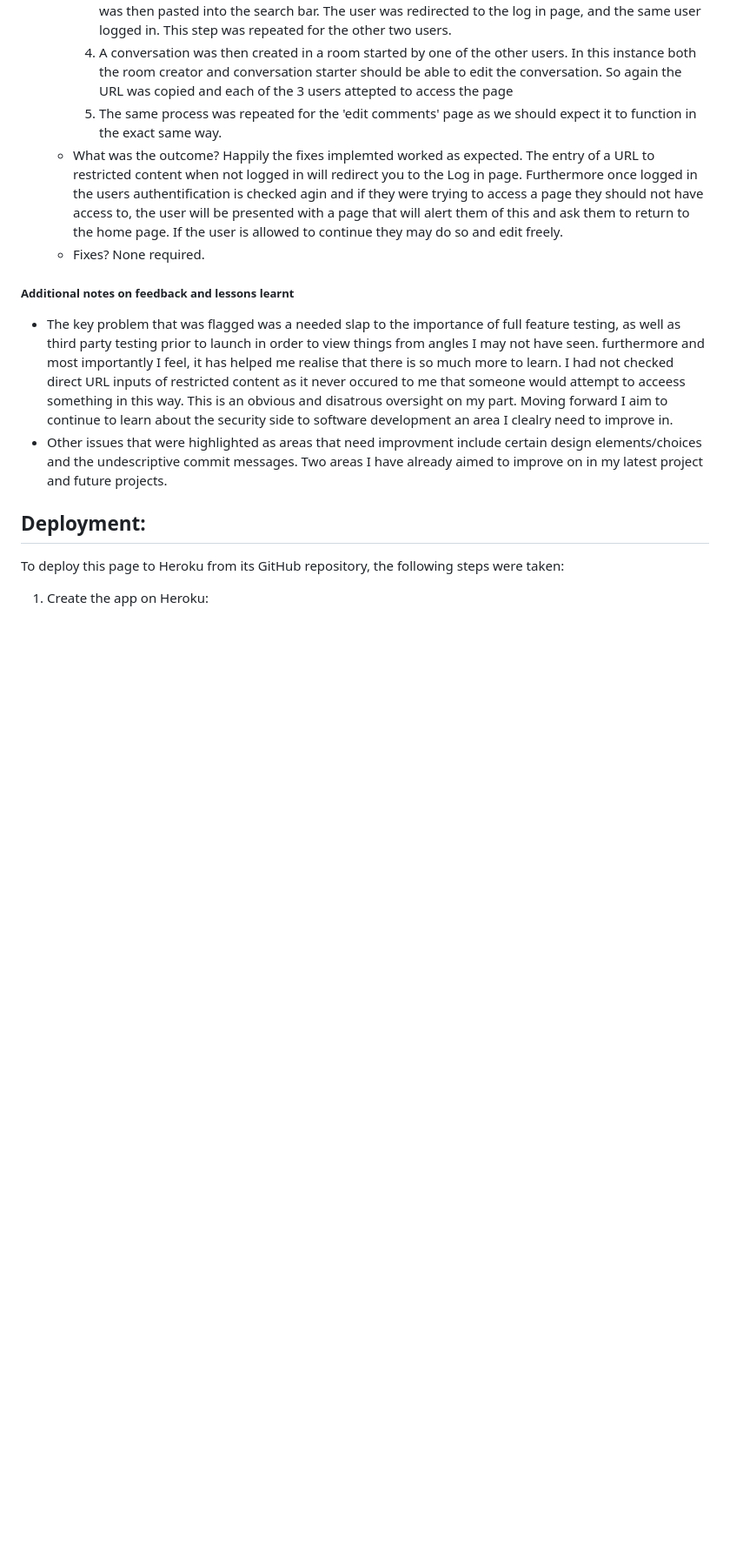
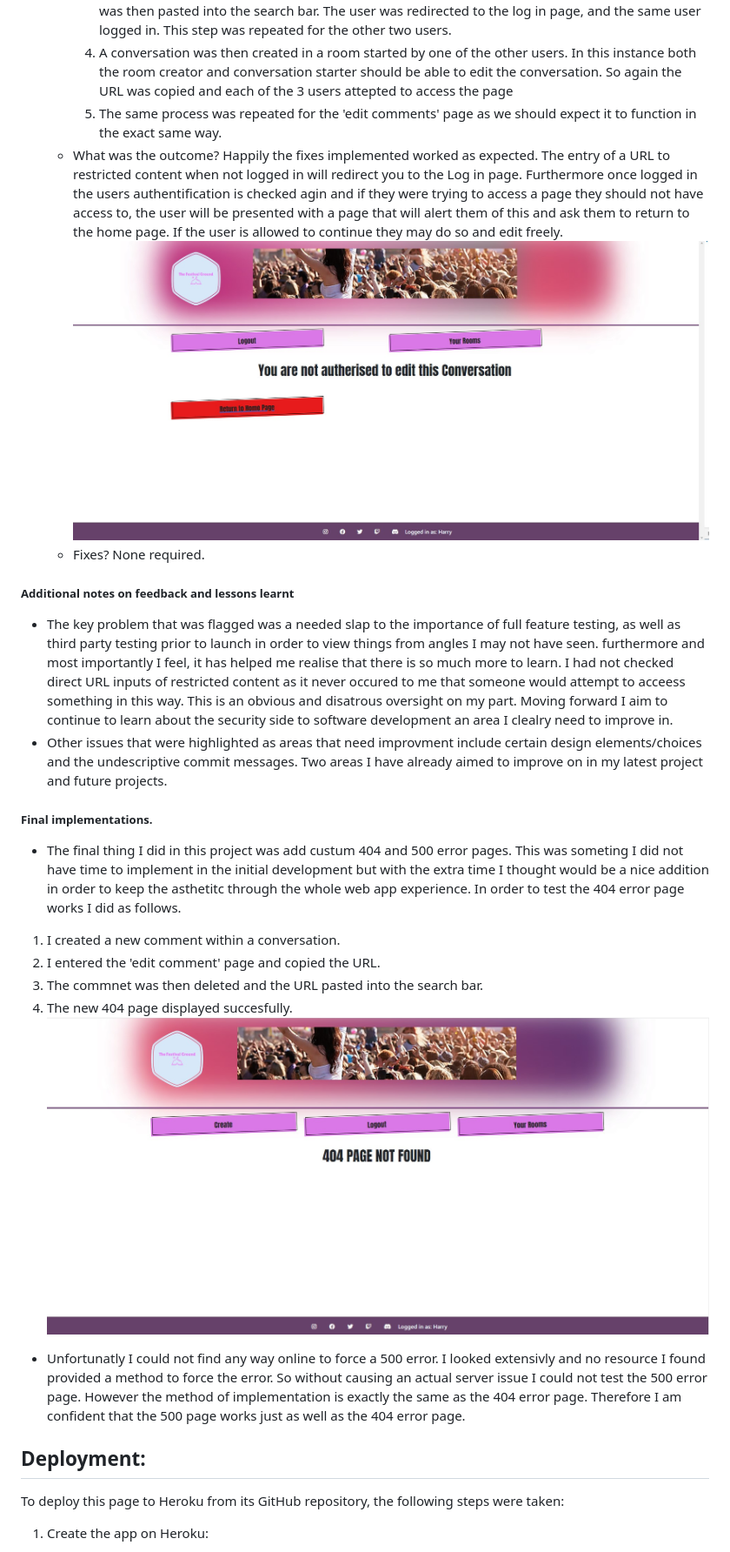
Before and after one commit to GeorgeOsborn97/project-4-the-festival-grounds, a Markdown page: README.md, the part around the change. Shown: that part at 87% size. Rendered like a GitHub page; pictures changed too: assets/screenshots/404.jpg (added), assets/screenshots/not_auth.jpg (added); blank space fills up the shorter version.

Commit message:
include implementation of custom error pages to readme

```diff
--- a/README.md
+++ b/README.md
@@ -448,12 +448,22 @@ Edit Comment | ![edit comment lighthouse results](assets/wireframes/edit_comment
       3. The user entered the 'edit conversation' page the URL was copied and the user logged out. The URL was then pasted into the search bar. The user was redirected to the log in page, and the same user logged in. This step was repeated for the other two users.
       4. A conversation was then created in a room started by one of the other users. In this instance both the room creator and conversation starter should be able to edit the conversation. So again the URL was copied and each of the 3 users attepted to access the page
       5. The same process was repeated for the 'edit comments' page as we should expect it to function in the exact same way.
-   - What was the outcome? Happily the fixes implemted worked as expected. The entry of a URL to restricted content when not logged in will redirect you to the Log in page. Furthermore once logged in the users authentification is checked agin and if they were trying to access a page they should not have access to, the user will be presented with a page that will alert them of this and ask them to return to the home page. If the user is allowed to continue they may do so and edit freely.
+   - What was the outcome? Happily the fixes implemented worked as expected. The entry of a URL to restricted content when not logged in will redirect you to the Log in page. Furthermore once logged in the users authentification is checked agin and if they were trying to access a page they should not have access to, the user will be presented with a page that will alert them of this and ask them to return to the home page. If the user is allowed to continue they may do so and edit freely.
+   ![not autherised page](/assets/screenshots/not_auth.jpg)
    - Fixes? None required.
 
 ##### Additional notes on feedback and lessons learnt
 - The key problem that was flagged was a needed slap to the importance of full feature testing, as well as third party testing prior to launch in order to view things from angles I may not have seen. furthermore and most importantly I feel, it has helped me realise that there is so much more to learn. I had not checked direct URL inputs of restricted content as it never occured to me that someone would attempt to acceess something in this way. This is an obvious and disatrous oversight on my part. Moving forward I aim to continue to learn about the security side to software development an area I clealry need to improve in.
 - Other issues that were highlighted as areas that need improvment include certain design elements/choices and the undescriptive commit messages. Two areas I have already aimed to improve on in my latest project and future projects.
+
+##### Final implementations.
+- The final thing I did in this project was add custum 404 and 500 error pages. This was someting I did not have time to implement in the initial development but with the extra time I thought would be a nice addition in order to keep the asthetitc through the whole web app experience. In order to test the 404 error page works I did as follows.
+1. I created a new comment within a conversation.
+2. I entered the 'edit comment' page and copied the URL.
+3. The commnet was then deleted and the URL pasted into the search bar.
+4. The new 404 page displayed succesfully.
+![404 error page](/assets/screenshots/404.jpg)
+- Unfortunatly I could not find any way online to force a 500 error. I looked extensivly and no resource I found provided a method to force the error. So without causing an actual server issue I could not test the 500 error page. However the method of implementation is exactly the same as the 404 error page. Therefore I am confident that the 500 page works just as well as the 404 error page.
 
 ## Deployment:
 To deploy this page to Heroku from its GitHub repository, the following steps were taken:
```
